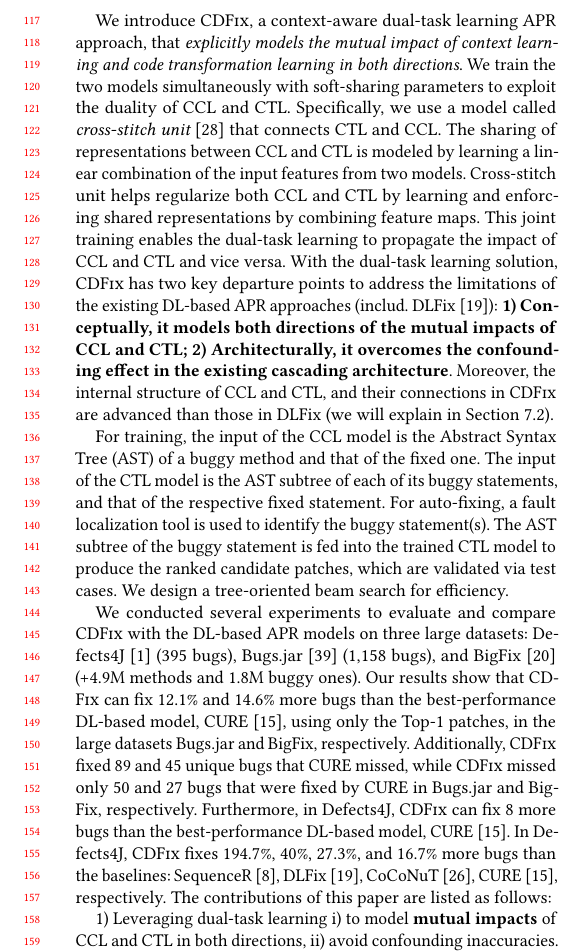
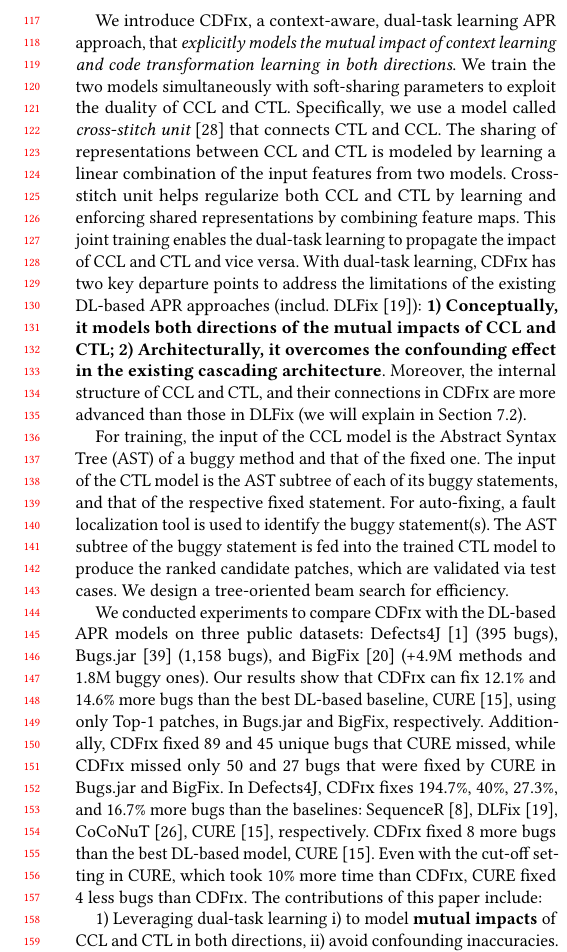
Before and after one commit to tien-n-nguyen/apr-study, a LaTeX paper (icse22.tex, which reads sections/intro.tex): part of one column of page 2 of 12, cut so that both start at the same text. Compiled offline with pdfLaTeX.

Commit message:
second round of intro

```diff
--- a/sections/intro.tex
+++ b/sections/intro.tex
@@ -187,26 +187,26 @@ context more likely contains \code{fopen(...)} than \code{fread(...)}.
 %{\bf Correct learning of contexts can benefit the learning of code
 %  transformations and vice versa in automated program repair}
 
-We introduce {\tool}, a context-aware dual-task learning APR approach,
-that {\em explicitly models the mutual impact of context learning and
-  code transformation learning in both directions}. We train the two
-models simultaneously with soft-sharing parameters to exploit the
-duality of CCL and CTL. Specifically, we use a model called {\em
-  cross-stitch unit}~\cite{misra2016cross} that connects CTL and
-CCL. The sharing of representations between CCL and CTL is modeled by
-learning a linear combination of the input features from two
+We introduce {\tool}, a context-aware, dual-task learning APR
+approach, that {\em explicitly models the mutual impact of context
+  learning and code transformation learning in both directions}. We
+train the two models simultaneously with soft-sharing parameters to
+exploit the duality of CCL and CTL. Specifically, we use a model
+called {\em cross-stitch unit}~\cite{misra2016cross} that connects CTL
+and CCL. The sharing of representations between CCL and CTL is modeled
+by learning a linear combination of the input features from two
 models. Cross-stitch unit helps regularize both CCL and CTL by
 learning and enforcing shared representations by combining feature
 maps. This joint training enables the dual-task learning to propagate
-the impact of CCL and CTL and vice~versa. With the dual-task learning
-solution, {\tool} has two key departure points to address the
-limitations of the existing DL-based APR approaches
-(includ. DLFix~\cite{icse20}):~{\bf 1) Conceptually, it models both
-  directions of the mutual impacts of CCL and CTL; 2) Architecturally,
-  it overcomes the confounding effect in the existing cascading
-  architecture}. Moreover, the internal structure of CCL and CTL, and
-their connections in {\tool} are advanced than those in DLFix (we will
-explain in Section~\ref{eval-methodology:sec}).
+the impact of CCL and CTL and vice~versa. With dual-task learning,
+{\tool} has two key departure points to address the limitations of the
+existing DL-based APR approaches (includ. DLFix~\cite{icse20}):~{\bf
+  1) Conceptually, it models both directions of the mutual impacts of
+  CCL and CTL; 2) Architecturally, it overcomes the confounding effect
+  in the existing cascading architecture}. Moreover, the internal
+structure of CCL and CTL, and their connections in {\tool} are more
+advanced than those in DLFix (we will explain in
+Section~\ref{eval-methodology:sec}).
 
 For training, the input of the CCL model is the Abstract
 Syntax Tree (AST) of a buggy method and that of the fixed one.
@@ -228,25 +228,23 @@ for efficiency.
 %design a novel tree-oriented beam search for efficiency. Finally, the
 %candidate patches are ranked and validated via test cases.
 
-We conducted several experiments to evaluate and compare {\tool} with
-the DL-based APR models on three large datasets:
-Defects4J~\cite{defects4j} (395 bugs), Bugs.jar~\cite{saha2018bugs}
-(1,158 bugs), and BigFix~\cite{yioopsla19} (+4.9M methods and 1.8M
-buggy ones).
-%We compared {\tool} against several state-of-the-art DL-based APR
-%approaches.
-Our results show that {\tool} can fix 12.1\% and 14.6\% more bugs than
-the best-performance DL-based model, CURE~\cite{cure-icse21}, using
-only the Top-1 patches, in the large datasets Bugs.jar and BigFix,
-respectively. Additionally, {\tool} fixed 89 and 45 unique bugs that
-CURE missed, while {\tool} missed only 50 and 27 bugs that were fixed
-by CURE in Bugs.jar and BigFix, respectively.  Furthermore, in
-Defects4J, {\tool} can fix 8 more bugs than the best-performance
-DL-based model, CURE~\cite{cure-icse21}. In Defects4J, {\tool} fixes
-194.7\%, 40\%, 27.3\%, and 16.7\% more bugs than the baselines:
-SequenceR~\cite{chen2018sequencer}, DLFix~\cite{icse20},
-CoCoNuT~\cite{lutellier2020coconut}, CURE~\cite{cure-icse21},
-respectively. The contributions of this paper are listed as follows:
+We conducted experiments to compare {\tool} with the DL-based APR
+models on three public datasets: Defects4J~\cite{defects4j} (395
+bugs), Bugs.jar~\cite{saha2018bugs} (1,158 bugs), and
+BigFix~\cite{yioopsla19} (+4.9M methods and 1.8M buggy ones). Our
+results show that {\tool} can fix 12.1\% and 14.6\% more bugs than the
+best DL-based baseline, CURE~\cite{cure-icse21}, using only Top-1
+patches, in Bugs.jar and BigFix, respectively. Additionally, {\tool}
+fixed 89 and 45 unique bugs that CURE missed, while {\tool} missed
+only 50 and 27 bugs that were fixed by CURE in Bugs.jar and BigFix. In
+Defects4J, {\tool} fixes 194.7\%, 40\%, 27.3\%, and 16.7\% more bugs
+than the baselines: SequenceR~\cite{chen2018sequencer},
+DLFix~\cite{icse20}, CoCoNuT~\cite{lutellier2020coconut},
+CURE~\cite{cure-icse21}, respectively. {\tool} fixed 8 more bugs than the
+best DL-based model, CURE~\cite{cure-icse21}. Even with the cut-off
+setting in CURE, which took 10\% more time than {\tool}, CURE fixed 4
+less bugs than {\tool}. The contributions of this paper include:
+%are listed as follows:
 
 %{\bf A. DL for APR:} {\tool} is the first DL APR that generates
 %comparable and complementary results with powerful pattern-based
```
Also changed, not shown: sections/intro.tex (18 more changed lines).
